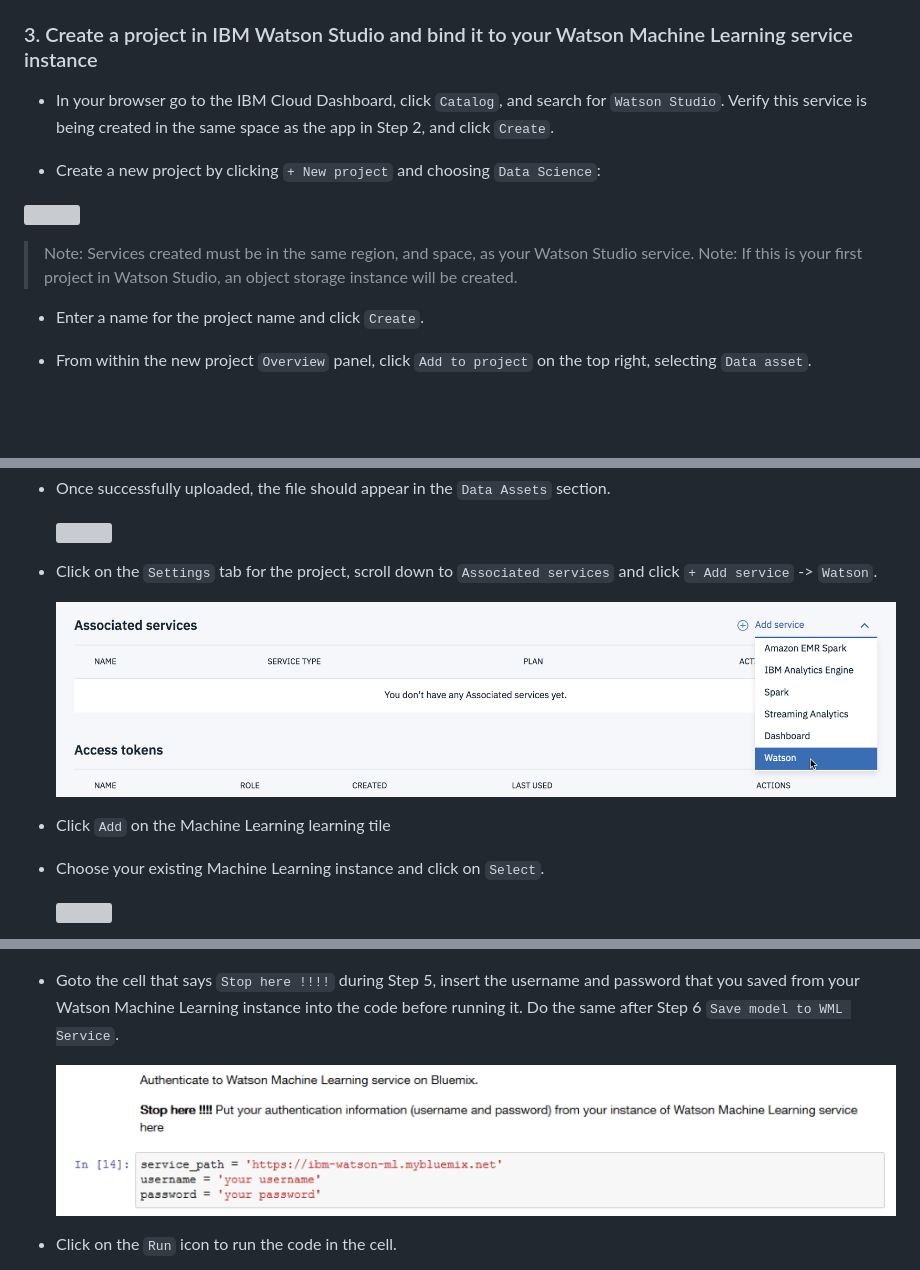
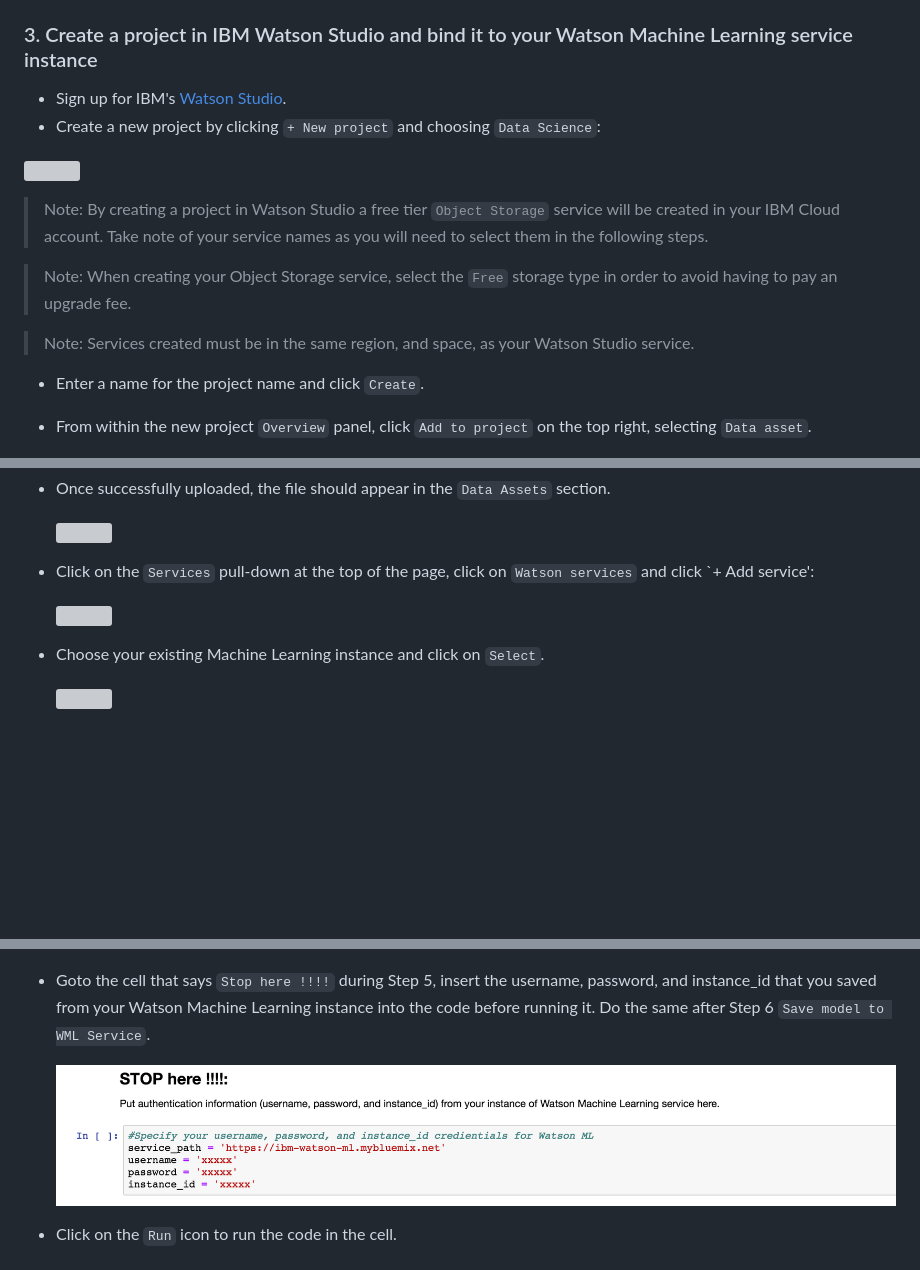
Before and after one commit to djccarew/watson-dojo-pm-tester, a Markdown page: README.md, 3 parts joined by grey strips. GitHub-like rendering; pictures changed too: doc/source/images/insert-uname.png; blank space fills up the shorter version; grey boxes are pictures that could not be loaded.

```diff
--- a/README.md
+++ b/README.md
@@ -93,14 +90,16 @@ Use Ctrl-click on the Deploy to `IBM Cloud` button below to open the deployment
 
 ### 3. Create a project in IBM Watson Studio and bind it to your Watson Machine Learning service instance
 
-* In your browser go to the IBM Cloud Dashboard, click `Catalog`, and search for `Watson Studio`. Verify this service is being created in the same space as the app in Step 2, and click `Create`.
-
+* Sign up for IBM's [Watson Studio](https://dataplatform.ibm.com).
 * Create a new project by clicking `+ New project` and choosing `Data Science`:
 
-![](https://raw.githubusercontent.com/IBM/pattern-images/master/watson-studio/project_choices.png)
+![](https://github.com/IBM/pattern-utils/tree/master/watson-studio/CreateDataScienceProject.png)
+
+> Note: By creating a project in Watson Studio a free tier `Object Storage` service will be created in your IBM Cloud account. Take note of your service names as you will need to select them in the following steps.
+
+> Note: When creating your Object Storage service, select the `Free` storage type in order to avoid having to pay an upgrade fee.
 
 > Note: Services created must be in the same region, and space, as your Watson Studio service.
-> Note: If this is your first project in Watson Studio, an object storage instance will be created.
 
 * Enter a name for the project name and click `Create`.
 
@@ -116,11 +115,9 @@ Use Ctrl-click on the Deploy to `IBM Cloud` button below to open the deployment
 
   ![](https://raw.githubusercontent.com/IBM/pattern-images/master/watson-studio/data-assets.png)
 
-* Click on the `Settings` tab for the project, scroll down to `Associated services` and click `+ Add service` ->  `Watson`.
+* Click on the `Services` pull-down at the top of the page, click on `Watson services` and click `+ Add service':
 
-  ![](doc/source/images/add-service-ML.png)
-
-* Click `Add` on the Machine Learning learning tile
+  ![](https://github.com/IBM/pattern-utils/blob/master/watson-studio/StudioWatsonServicesAdd.png)
 
 * Choose your existing Machine Learning instance and click on `Select`.
 
@@ -174,7 +171,7 @@ Use Ctrl-click on the Deploy to `IBM Cloud` button below to open the deployment
 
   ![Insert Spark Data Frame Step 3](doc/source/images/check-df-data.png)
 
-* Goto the cell that says `Stop here !!!!` during Step 5, insert the username and password that you saved from your Watson Machine Learning instance into the code before running it. Do the same after Step 6 `Save model to WML Service`.
+* Goto the cell that says `Stop here !!!!` during Step 5, insert the username, password, and instance_id that you saved from your Watson Machine Learning instance into the code before running it. Do the same after Step 6 `Save model to WML Service`.
 
   ![](doc/source/images/insert-uname.png)
 
```
Also changed, not shown: other parts of README.md (+14 -17 lines), 2 other files.
